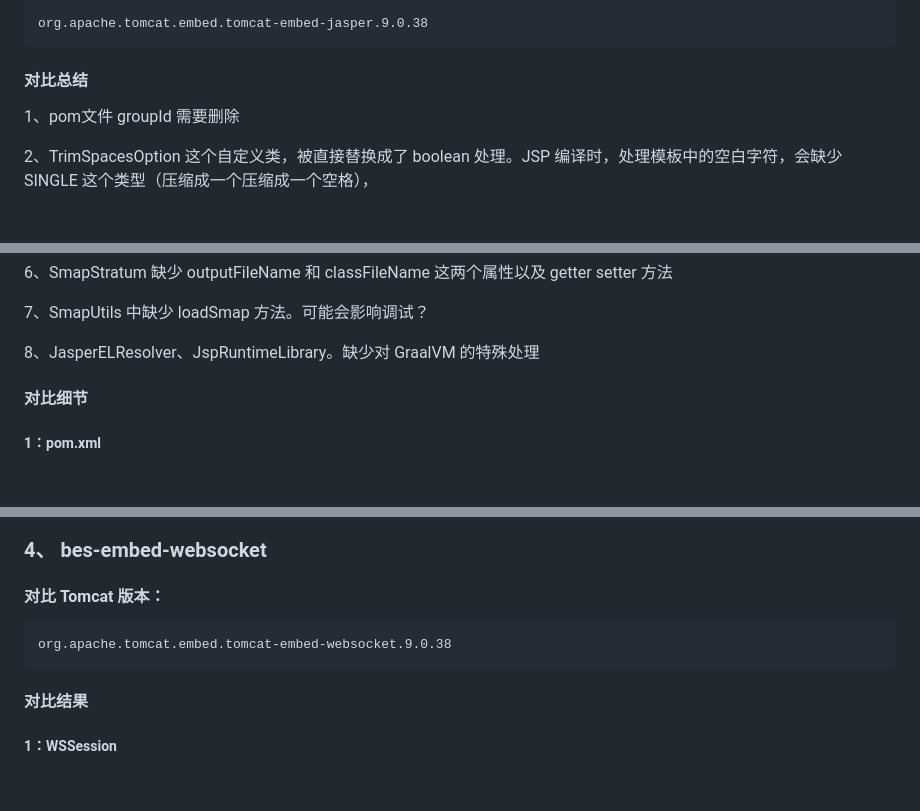
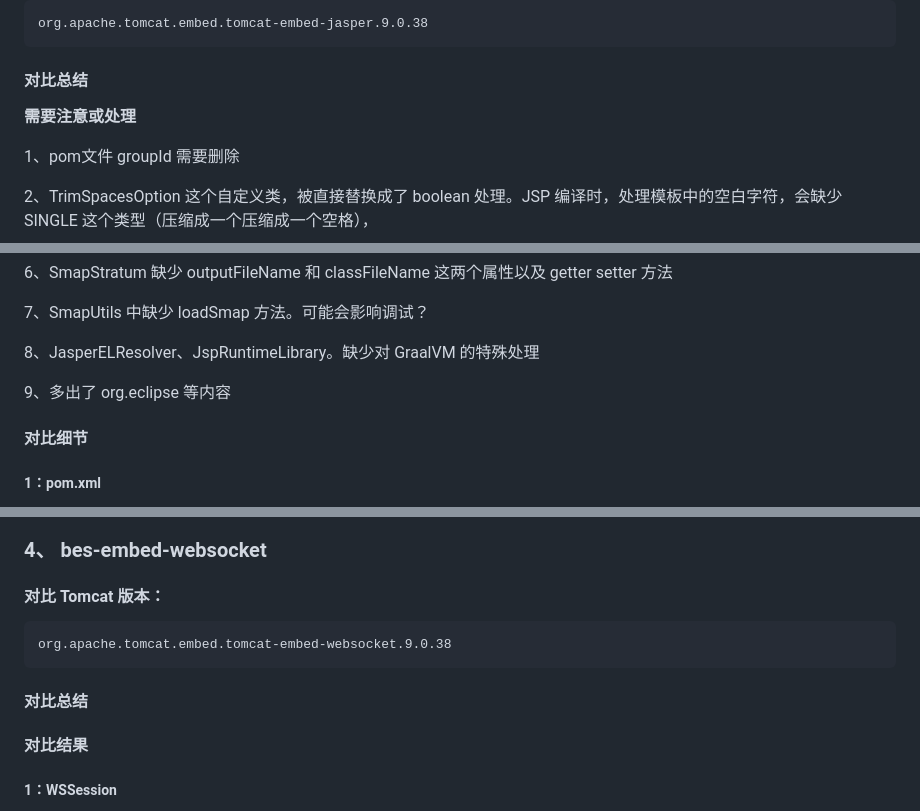
Before and after one commit to YouYouYouYouChe/Documents, a Markdown page: BES/Tomcat嵌入式包对比/核心包对比.md, 3 parts joined by grey strips. Drawn GitHub-style; blank space fills up the shorter version.

```diff
--- a/BES/Tomcat嵌入式包对比/核心包对比.md
+++ b/BES/Tomcat嵌入式包对比/核心包对比.md
@@ -83,6 +83,8 @@
 
 #### 对比总结
 
+**需要注意或处理**
+
 1、pom文件 groupId 需要删除
 
 2、TrimSpacesOption 这个自定义类，被直接替换成了 boolean 处理。JSP 编译时，处理模板中的空白字符，会缺少  SINGLE 这个类型（压缩成一个压缩成一个空格），
@@ -98,6 +100,8 @@
 7、SmapUtils 中缺少 loadSmap 方法。可能会影响调试？
 
 8、JasperELResolver、JspRuntimeLibrary。缺少对 GraalVM 的特殊处理
+
+9、多出了 org.eclipse 等内容
 
 #### **对比细节**
 
@@ -309,6 +313,9 @@
 #### **对比 Tomcat 版本**：
 	org.apache.tomcat.embed.tomcat-embed-websocket.9.0.38
 
+#### 对比总结
+
+
 #### **对比结果**
 
 ##### 1：WSSession
```
Also changed, not shown: other parts of BES/Tomcat嵌入式包对比/核心包对比.md (+2 -2 lines).
